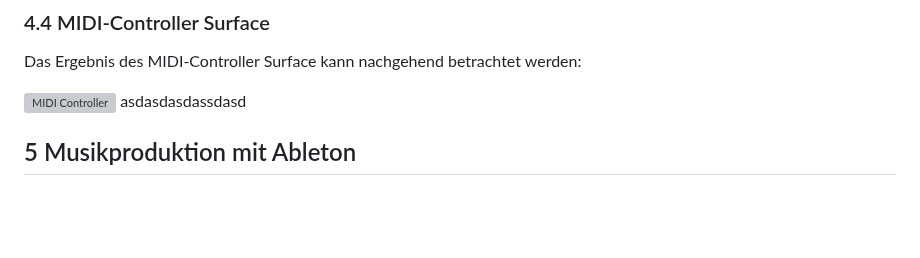
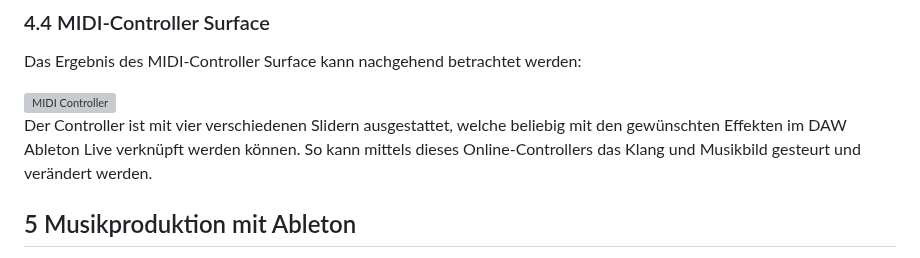
Before and after one commit to KroeningJ/MIDI-Controller, a Markdown page: README.md, the part around the change. Drawn GitHub-style; blank space fills up the shorter version; grey boxes are pictures that could not be loaded.

```diff
--- a/README.md
+++ b/README.md
@@ -103,7 +103,8 @@ Dieses Programm wird benötigt, um einen virtuellen MIDI-Port zu erstellen, der
 Das Ergebnis des MIDI-Controller Surface kann nachgehend betrachtet werden:
 
 <img width="272" alt="MIDI Controller" src="https://github.com/KroeningJ/MIDI-Controller/assets/135695441/0f3bf8ae-6c78-47b9-8f0c-304c1308f5ee">
-asdasdasdassdasd
+
+Der Controller ist mit vier verschiedenen Slidern ausgestattet, welche beliebig mit den gewünschten Effekten im DAW Ableton Live verknüpft werden können. So kann mittels dieses Online-Controllers das Klang und Musikbild gesteurt und verändert werden.
 
 ## 5 Musikproduktion mit Ableton
 
```
